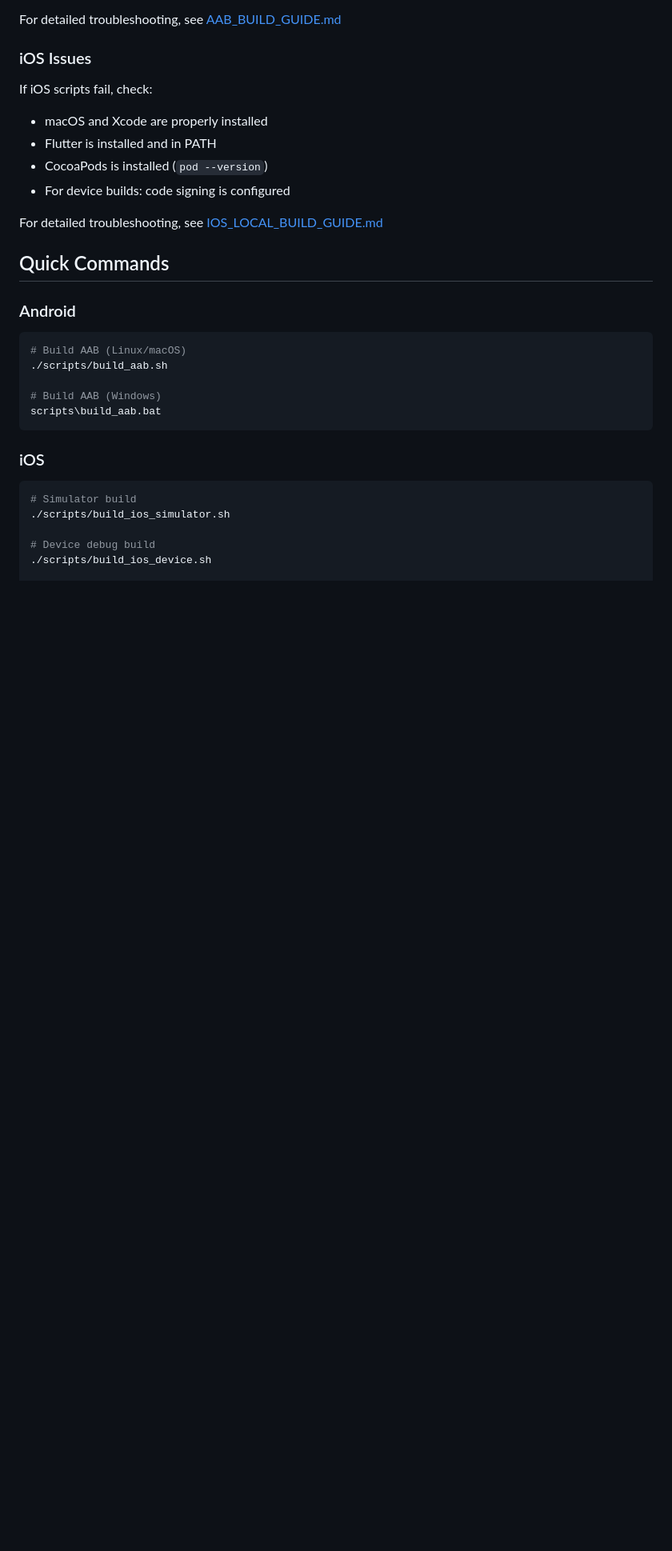
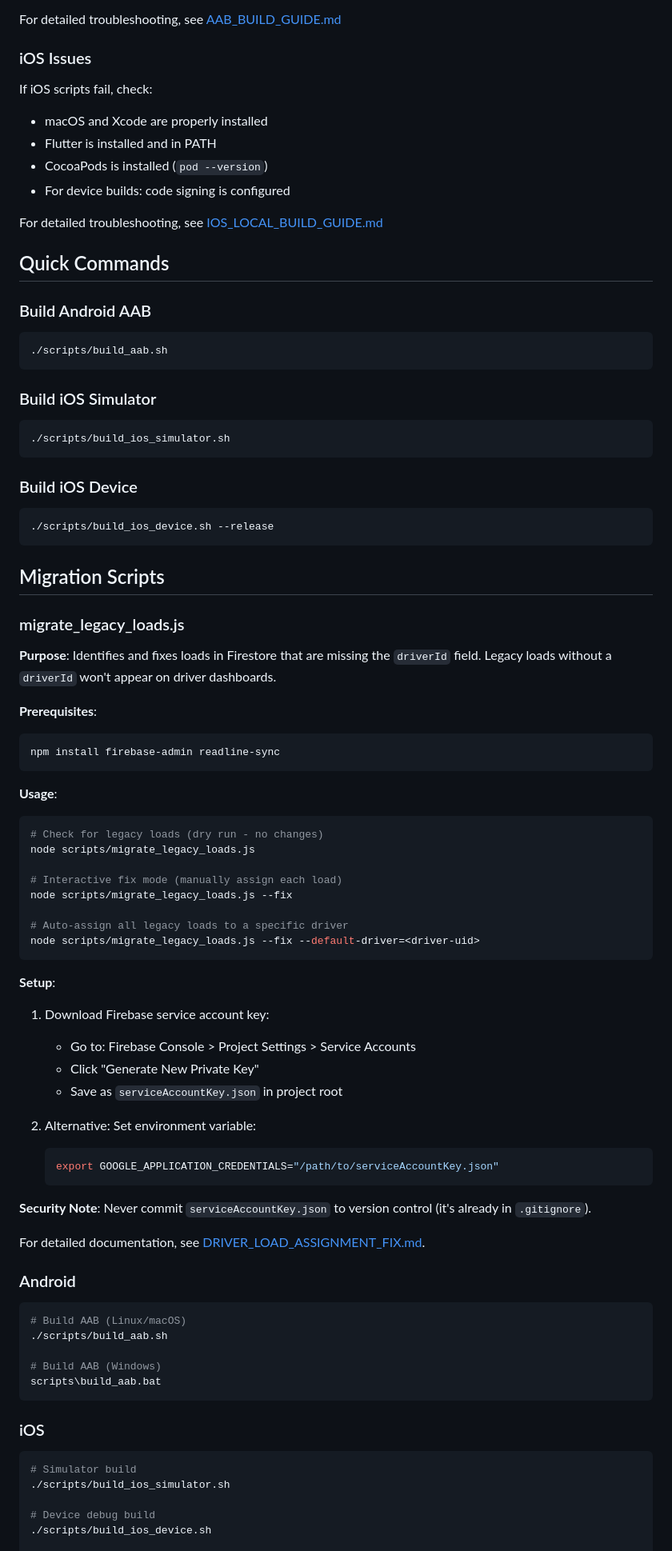
Before and after one commit to dukens11-create/gud, a Markdown page: scripts/README.md, the part around the change. Shown at 80% size. Drawn GitHub-style; blank space fills up the shorter version.

Commit message:
Update scripts README with migration tool documentation
Co-authored-by: dukens11-create <249652828+dukens11-create@users.noreply.github.com>

````diff
--- a/scripts/README.md
+++ b/scripts/README.md
@@ -178,6 +178,59 @@ For detailed troubleshooting, see [IOS_LOCAL_BUILD_GUIDE.md](../IOS_LOCAL_BUILD_
 
 ## Quick Commands
 
+### Build Android AAB
+```bash
+./scripts/build_aab.sh
+```
+
+### Build iOS Simulator
+```bash
+./scripts/build_ios_simulator.sh
+```
+
+### Build iOS Device
+```bash
+./scripts/build_ios_device.sh --release
+```
+
+## Migration Scripts
+
+### migrate_legacy_loads.js
+
+**Purpose**: Identifies and fixes loads in Firestore that are missing the `driverId` field. Legacy loads without a `driverId` won't appear on driver dashboards.
+
+**Prerequisites**:
+```bash
+npm install firebase-admin readline-sync
+```
+
+**Usage**:
+```bash
+# Check for legacy loads (dry run - no changes)
+node scripts/migrate_legacy_loads.js
+
+# Interactive fix mode (manually assign each load)
+node scripts/migrate_legacy_loads.js --fix
+
+# Auto-assign all legacy loads to a specific driver
+node scripts/migrate_legacy_loads.js --fix --default-driver=<driver-uid>
+```
+
+**Setup**:
+1. Download Firebase service account key:
+   - Go to: Firebase Console > Project Settings > Service Accounts
+   - Click "Generate New Private Key"
+   - Save as `serviceAccountKey.json` in project root
+
+2. Alternative: Set environment variable:
+   ```bash
+   export GOOGLE_APPLICATION_CREDENTIALS="/path/to/serviceAccountKey.json"
+   ```
+
+**Security Note**: Never commit `serviceAccountKey.json` to version control (it's already in `.gitignore`).
+
+For detailed documentation, see [DRIVER_LOAD_ASSIGNMENT_FIX.md](../DRIVER_LOAD_ASSIGNMENT_FIX.md).
+
 ### Android
 ```bash
 # Build AAB (Linux/macOS)
````
